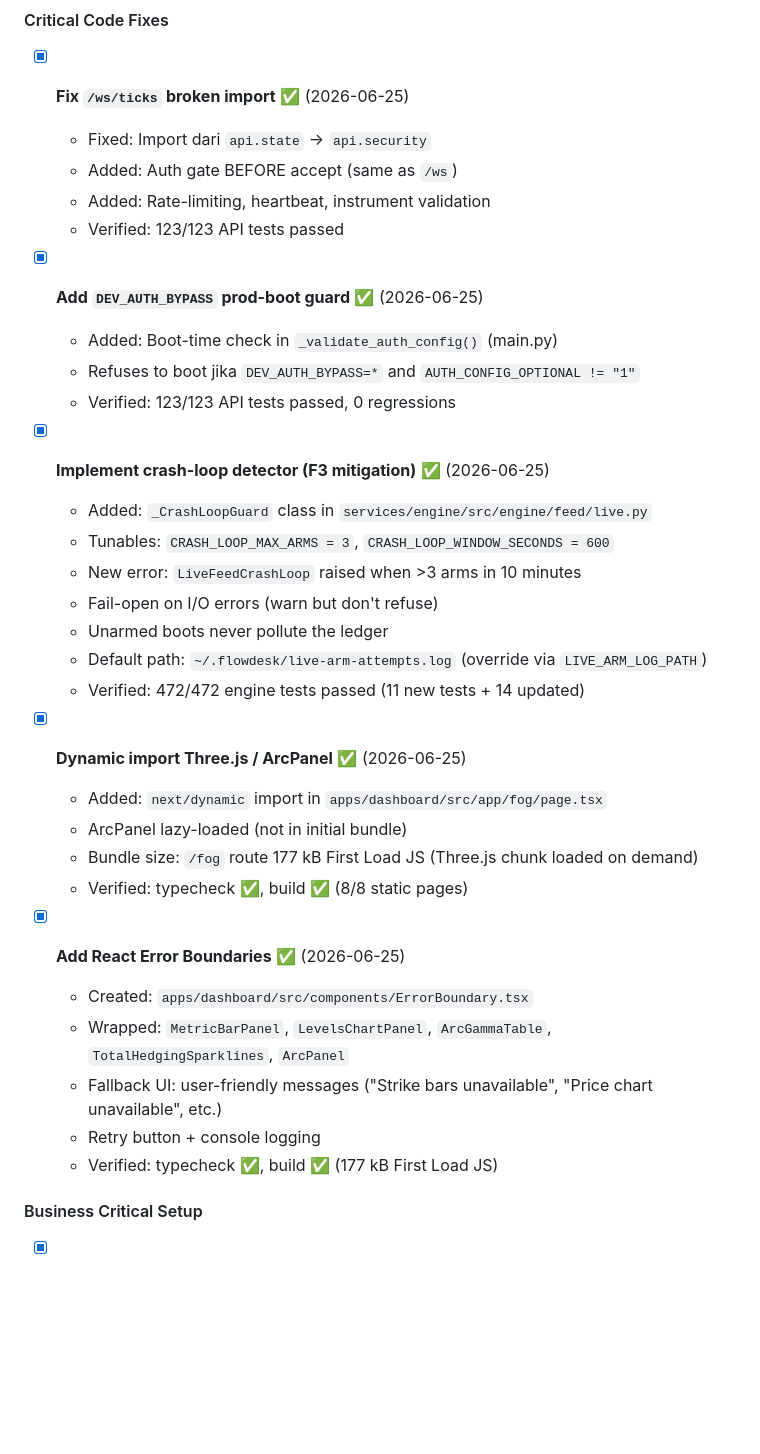
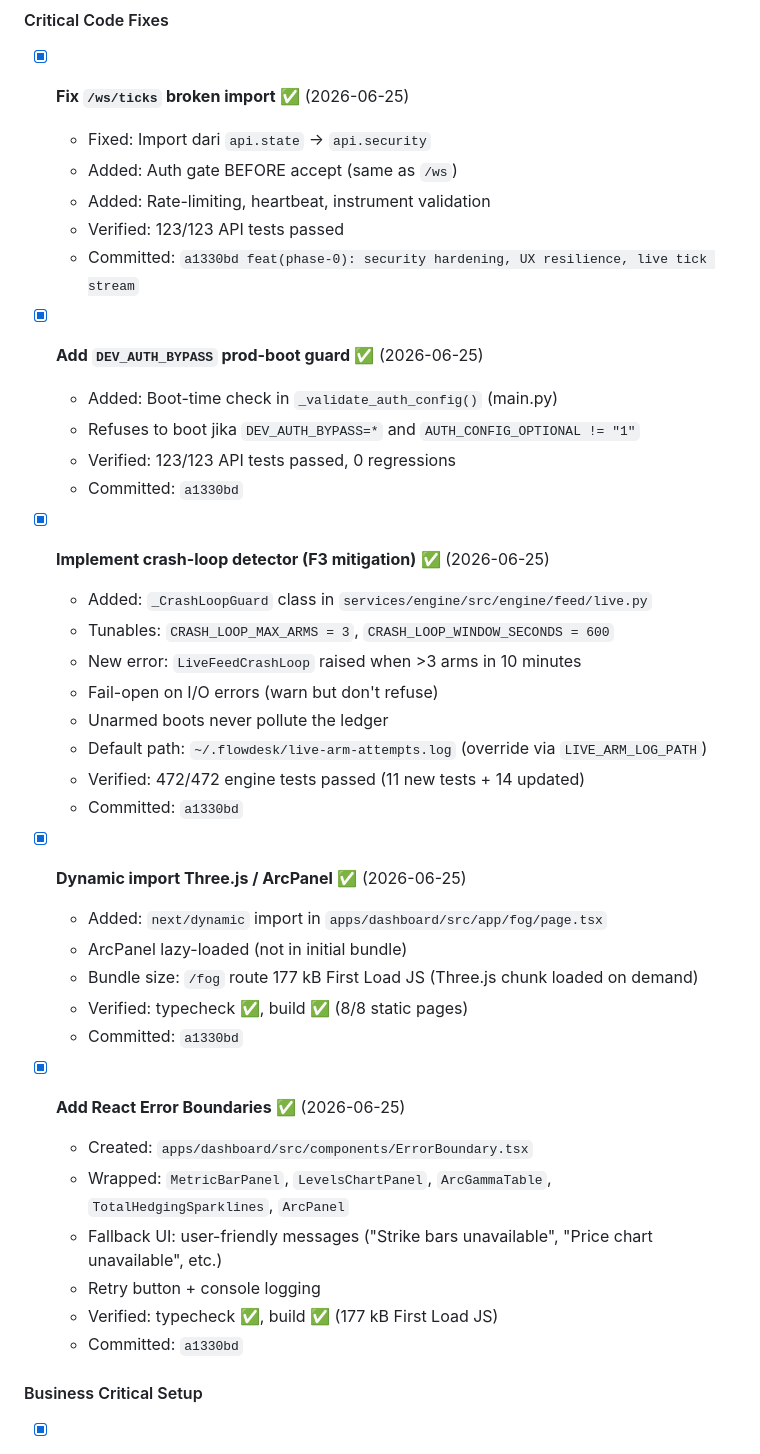
Before and after one commit to pixelbrow720/flowdesk, a Markdown page: docs/BETA-READINESS-CHECKLIST.md, the part around the change. Drawn GitHub-style; blank space fills up the shorter version.

Commit message:
docs(checklist): add commit SHAs to Phase 0 completed items

```diff
--- a/docs/BETA-READINESS-CHECKLIST.md
+++ b/docs/BETA-READINESS-CHECKLIST.md
@@ -302,11 +302,13 @@ limited beta (50-100 seats), referral-only invites.
   - Added: Auth gate BEFORE accept (same as `/ws`)
   - Added: Rate-limiting, heartbeat, instrument validation
   - Verified: 123/123 API tests passed
+  - Committed: `a1330bd feat(phase-0): security hardening, UX resilience, live tick stream`
 
 - [x] **Add `DEV_AUTH_BYPASS` prod-boot guard** ✅ (2026-06-25)
   - Added: Boot-time check in `_validate_auth_config()` (main.py)
   - Refuses to boot jika `DEV_AUTH_BYPASS=*` and `AUTH_CONFIG_OPTIONAL != "1"`
   - Verified: 123/123 API tests passed, 0 regressions
+  - Committed: `a1330bd`
 
 - [x] **Implement crash-loop detector (F3 mitigation)** ✅ (2026-06-25)
   - Added: `_CrashLoopGuard` class in `services/engine/src/engine/feed/live.py`
@@ -316,12 +318,14 @@ limited beta (50-100 seats), referral-only invites.
   - Unarmed boots never pollute the ledger
   - Default path: `~/.flowdesk/live-arm-attempts.log` (override via `LIVE_ARM_LOG_PATH`)
   - Verified: 472/472 engine tests passed (11 new tests + 14 updated)
+  - Committed: `a1330bd`
 
 - [x] **Dynamic import Three.js / ArcPanel** ✅ (2026-06-25)
   - Added: `next/dynamic` import in `apps/dashboard/src/app/fog/page.tsx`
   - ArcPanel lazy-loaded (not in initial bundle)
   - Bundle size: `/fog` route 177 kB First Load JS (Three.js chunk loaded on demand)
   - Verified: typecheck ✅, build ✅ (8/8 static pages)
+  - Committed: `a1330bd`
 
 - [x] **Add React Error Boundaries** ✅ (2026-06-25)
   - Created: `apps/dashboard/src/components/ErrorBoundary.tsx`
@@ -329,6 +333,7 @@ limited beta (50-100 seats), referral-only invites.
   - Fallback UI: user-friendly messages ("Strike bars unavailable", "Price chart unavailable", etc.)
   - Retry button + console logging
   - Verified: typecheck ✅, build ✅ (177 kB First Load JS)
+  - Committed: `a1330bd`
 
 #### Business Critical Setup
 
```
